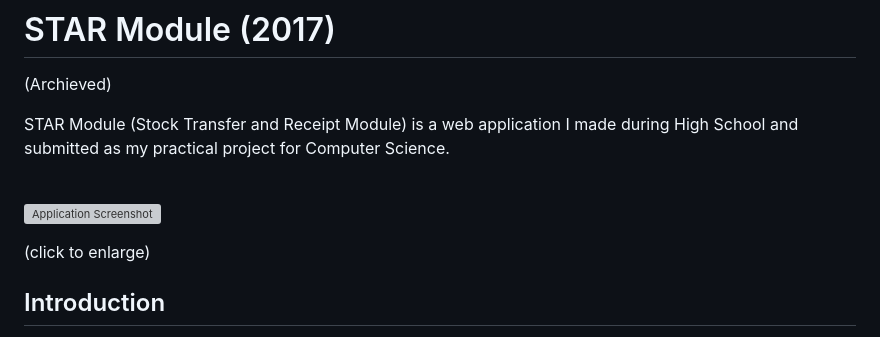
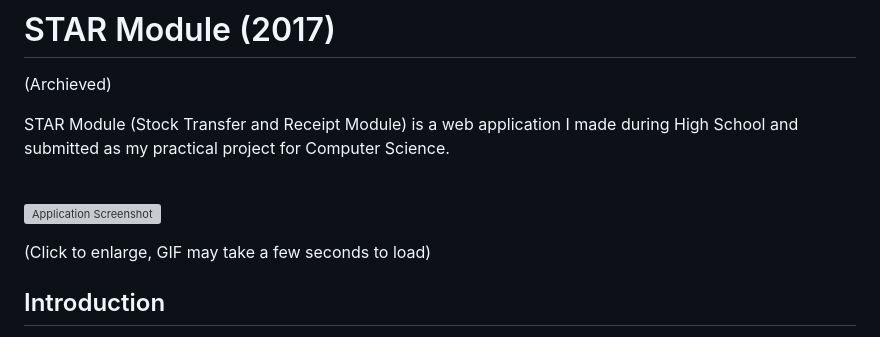
Before and after one commit to dhruv-m1/star-module, a Markdown page: README.md, the part around the change. Rendered like a GitHub page; grey boxes are pictures that could not be loaded.

```diff
--- a/README.md
+++ b/README.md
@@ -8,7 +8,7 @@ STAR Module (Stock Transfer and Receipt Module) is a web application I made duri
 
 <a href="https://github.com/dhruv-tech/star-module/blob/master/STAR_archieve_screenshot.gif"><img alt="Application Screenshot" src="https://github.com/dhruv-tech/star-module/blob/master/STAR_archieve_screenshot.gif?raw=true" width="700"></a>
 
-(click to enlarge)
+(Click to enlarge, GIF may take a few seconds to load)
 ## Introduction
 
 STAR Module was built as a web application for keeping track of the inflow and outflow of stock within warehouses of a retail/manufacturing company.
```
